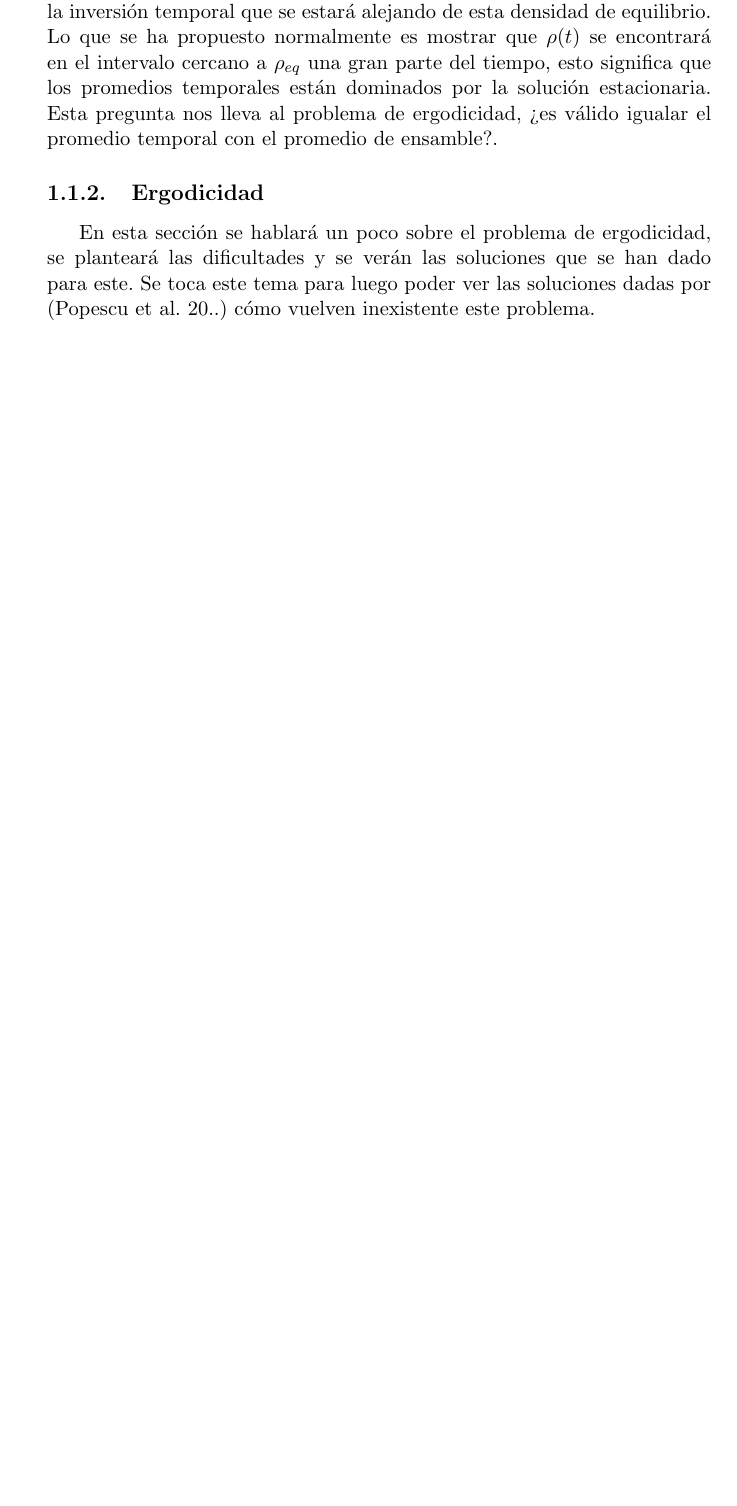
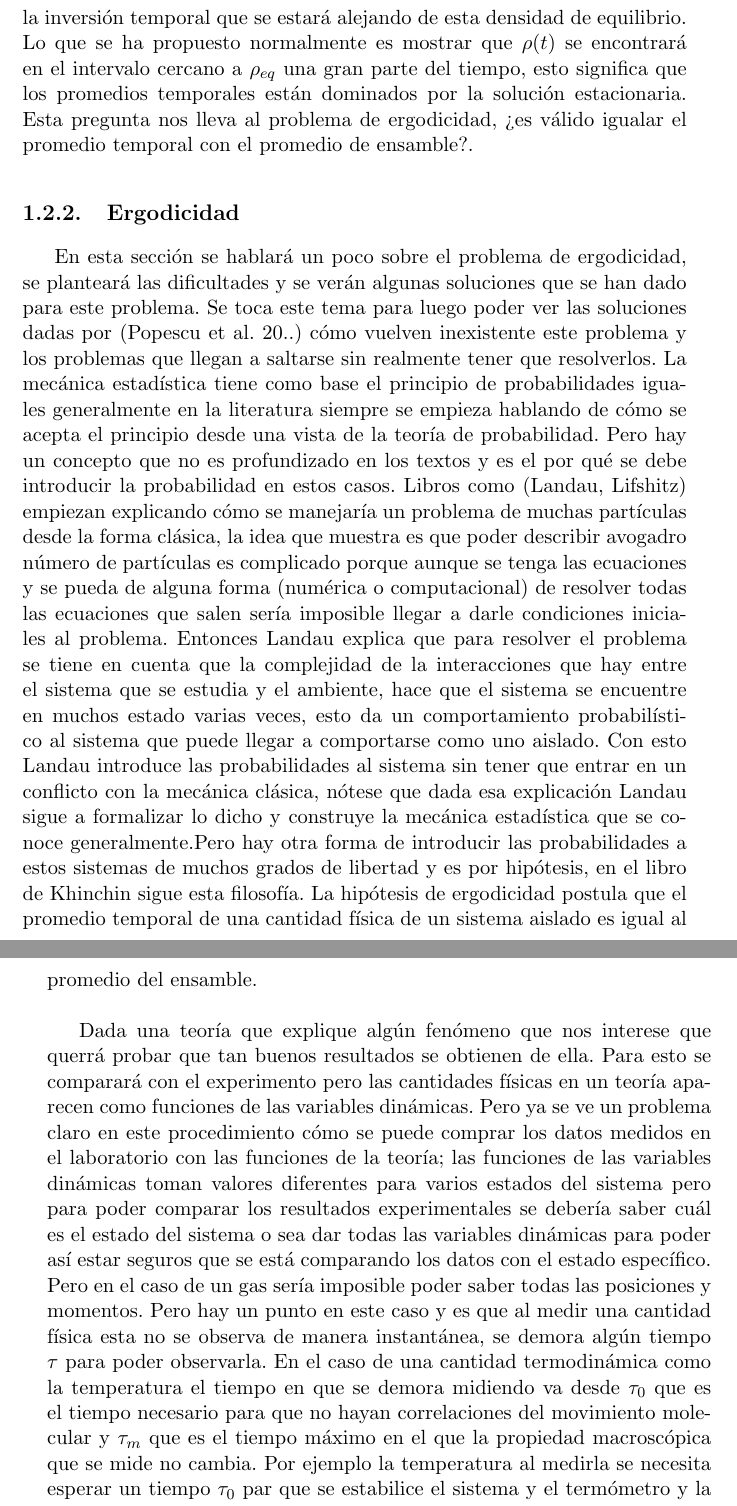
Before and after one commit to geosorio10/escrito, a LaTeX book (main.tex, which reads Capitulos/preliminares.tex): part of page 6 of 27 before the commit and two parts of pages 7 and 8 of 29 after it, the two joined at a grey line, cut so that both start at the same text, the shorter picture padded with empty space. Compiled offline with pdfLaTeX.

Commit message:
preliminares

```diff
--- a/Capitulos/preliminares.tex
+++ b/Capitulos/preliminares.tex
@@ -66,4 +69,9 @@ Una posible solución a la ecuación anterior es que $\rho_{eq}(p,q)=\rho(H(p,q)
 La consecuencia anterior respondería la pregunta de cómo definir equilibrio para partículas en movimiento. Pero para saber si todos los sistemas evolucionan naturalmente al equilibrio  y justificar el supuesto básico de la mecánica estadística se debe mostrar que densidades no estacionarias se van acercando a densidades estacionarias $\rho_{eq}$. Pero esto entra en un problema con la primera consecuencia (inversión temporal), dado una densidad $\rho(t)$ que se acerque a $\rho_{eq}$ habrá otra dada la inversión temporal que se estará alejando de esta densidad de equilibrio. Lo que se ha propuesto normalmente es mostrar que $\rho(t)$ se encontrará en el intervalo cercano a $\rho_{eq}$ una gran parte del tiempo, esto significa que los promedios temporales están dominados por la solución estacionaria. Esta pregunta nos lleva al problema de ergodicidad, ¿es válido igualar el promedio temporal con el promedio de ensamble?.
 
 \subsection{Ergodicidad}
-En esta sección se hablará un poco sobre el problema de ergodicidad, se planteará las dificultades y se verán las soluciones que se han dado para este. Se toca este tema para luego poder ver las soluciones dadas por (Popescu et al. 20..) cómo vuelven inexistente este problema.
+En esta sección se hablará un poco sobre el problema de ergodicidad, se planteará las dificultades y se verán algunas soluciones que se han dado para este problema. Se toca este tema para luego poder ver las soluciones dadas por (Popescu et al. 20..) cómo vuelven inexistente este problema y los problemas que llegan a saltarse sin realmente tener que resolverlos.
+La mecánica estadística tiene como base el principio de probabilidades iguales generalmente en la literatura siempre se empieza hablando de cómo se acepta el principio desde una vista de la teoría de probabilidad. Pero hay un concepto que no es profundizado en los textos y es el por qué se debe introducir la probabilidad en estos casos. Libros como (Landau, Lifshitz) empiezan explicando cómo se manejaría un problema de muchas partículas desde la forma clásica, la idea que muestra es que poder describir avogadro número de partículas es complicado porque aunque se  tenga las ecuaciones y se pueda de alguna forma (numérica o computacional) de resolver todas las ecuaciones que salen sería imposible llegar a darle condiciones iniciales al problema. Entonces Landau explica que para resolver el problema se tiene en cuenta que la complejidad de la interacciones que hay entre el sistema que se estudia y el ambiente, hace que el sistema se encuentre en muchos estado varias veces, esto da un comportamiento probabilístico al sistema que puede llegar a comportarse como uno aislado.
+Con esto Landau introduce las probabilidades al sistema sin tener que entrar en un conflicto con la mecánica clásica, nótese que dada esa explicación Landau sigue a formalizar lo dicho y construye la mecánica estadística que se conoce generalmente.Pero hay otra forma de introducir las probabilidades a estos sistemas de muchos grados de libertad y es por hipótesis, en el libro de Khinchin sigue esta filosofía.
+La hipótesis de ergodicidad postula que el promedio temporal de una cantidad física de un sistema aislado es igual al promedio del ensamble.\\
+
+Dada una teoría que explique algún fenómeno que nos interese que querrá probar que tan buenos resultados se obtienen de ella. Para esto se comparará con el experimento pero las cantidades físicas en un teoría aparecen como funciones de las variables dinámicas. Pero ya se ve un problema claro en este procedimiento cómo se puede comprar los datos medidos en el laboratorio con las funciones de la teoría; las funciones de las variables dinámicas toman valores diferentes para varios estados del sistema pero para poder comparar los resultados experimentales se debería saber cuál es el estado del sistema o sea dar todas las variables dinámicas para poder así estar seguros que se está comparando los datos con el estado específico. Pero en el caso de un gas sería imposible poder saber todas las posiciones y momentos. Pero hay un punto en este caso y es que al medir una cantidad física esta no se observa de manera instantánea, se demora algún tiempo $\tau$ para poder observarla. En el caso de una cantidad termodinámica como la temperatura el tiempo en que se demora midiendo va desde $\tau_{0}$ que es el tiempo necesario para que no hayan correlaciones del movimiento molecular y  $\tau_{m}$ que es el tiempo máximo en el que la propiedad macroscópica que se mide no cambia. Por ejemplo la temperatura al medirla se necesita esperar un tiempo $\tau_{0}$ par que se estabilice el sistema y el termómetro y la medición se puede tomar hasta $\tau_{m}$ cuando el sistema se vuelva a perturbar. Cualquier cantidad que se mida durante este intervalo se supone que no debe depender de $\tau$ en algunos sistemas que llegan al equilibrio $\tau_{m}$ puede extenderse al infinito.
```
Also changed, not shown: main.tex (+1 -1 lines), main.pdf, Capitulos/preliminares.tex (3 more changed lines), 7 other files.
